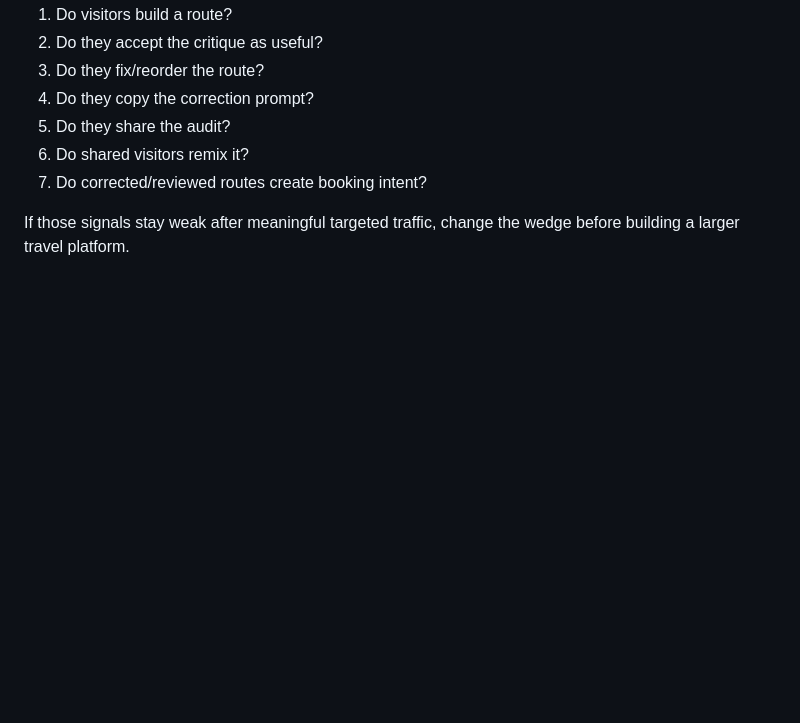
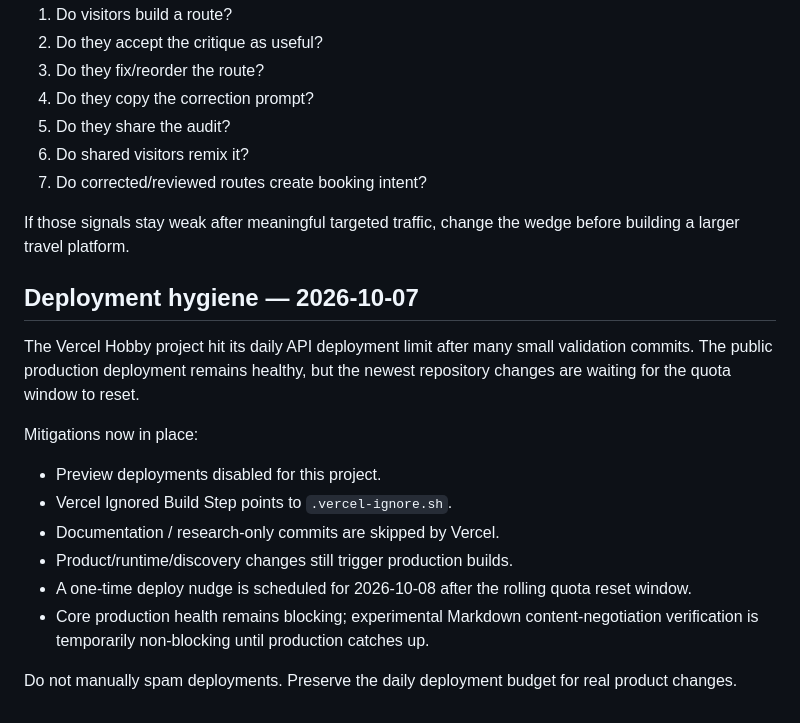
Before and after one commit to AI-Road-X/rental-car-sim, a Markdown page: PROJECT_STATUS.md, the part around the change. GitHub-like rendering; blank space fills up the shorter version.

Commit message:
Record Vercel deployment-budget safeguards

```diff
--- a/PROJECT_STATUS.md
+++ b/PROJECT_STATUS.md
@@ -189,3 +189,18 @@ Primary questions:
 7. Do corrected/reviewed routes create booking intent?
 
 If those signals stay weak after meaningful targeted traffic, change the wedge before building a larger travel platform.
+
+
+## Deployment hygiene — 2026-10-07
+
+The Vercel Hobby project hit its daily API deployment limit after many small validation commits. The public production deployment remains healthy, but the newest repository changes are waiting for the quota window to reset.
+
+Mitigations now in place:
+- Preview deployments disabled for this project.
+- Vercel Ignored Build Step points to `.vercel-ignore.sh`.
+- Documentation / research-only commits are skipped by Vercel.
+- Product/runtime/discovery changes still trigger production builds.
+- A one-time deploy nudge is scheduled for 2026-10-08 after the rolling quota reset window.
+- Core production health remains blocking; experimental Markdown content-negotiation verification is temporarily non-blocking until production catches up.
+
+Do not manually spam deployments. Preserve the daily deployment budget for real product changes.
```
